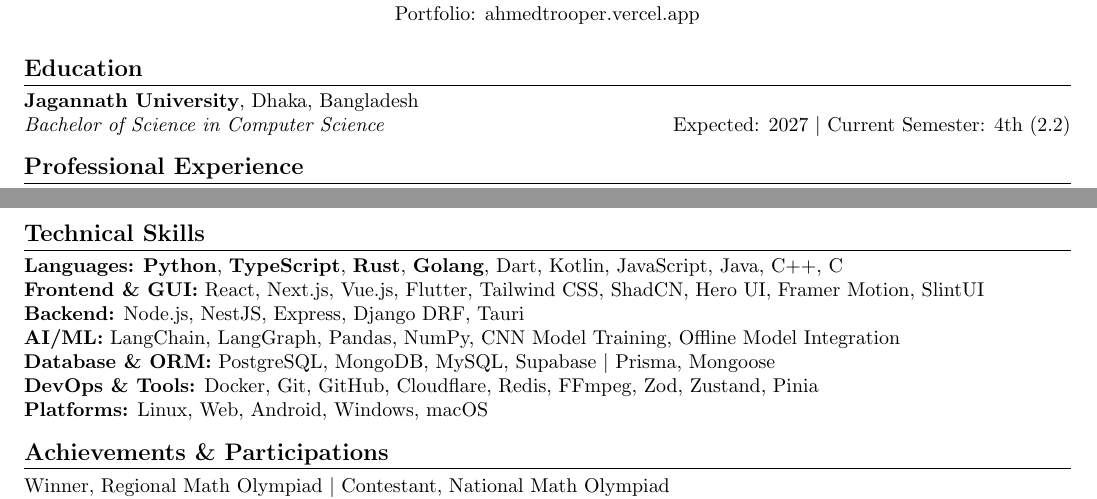
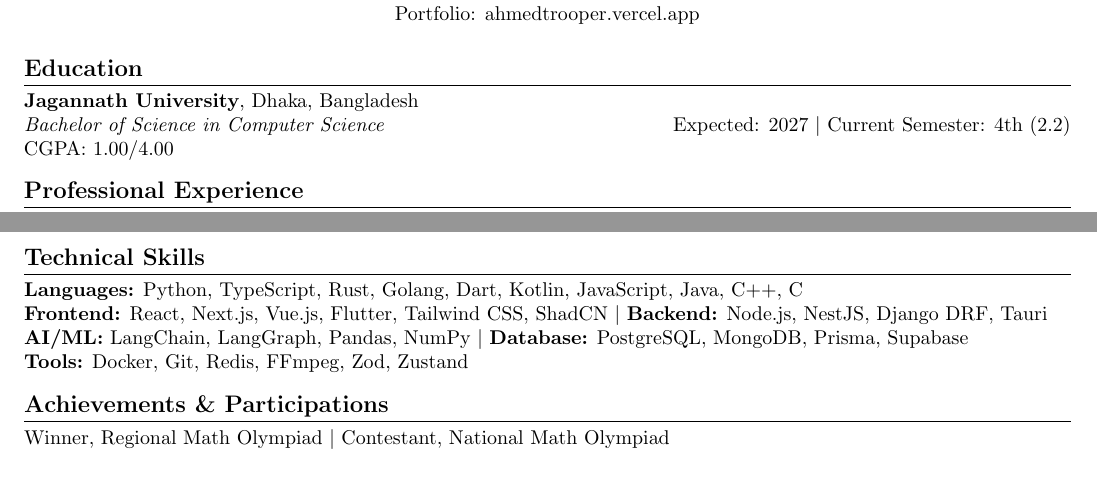
Before and after one commit to dalal12345/ResumeSinglePage, a LaTeX document (document.tex): two parts of the page, joined at a grey line, cut so that both start at the same text, the shorter picture padded with empty space. Compiled offline with pdfLaTeX.

Commit message:
added demo cgpa

```diff
--- a/document.tex
+++ b/document.tex
@@ -36,7 +36,8 @@
 % Education
 \section{Education}
 \textbf{Jagannath University}, Dhaka, Bangladesh \\
-\textit{Bachelor of Science in Computer Science} \hfill Expected: 2027 $|$ Current Semester: 4th (2.2)
+\textit{Bachelor of Science in Computer Science} \hfill Expected: 2027 $|$ Current Semester: 4th (2.2) \\
+CGPA: 1.00/4.00
 
 % Experience
 \section{Professional Experience}
@@ -85,13 +86,10 @@
 
 % Skills
 \section{Technical Skills}
-\textbf{Languages:} \textbf{Python}, \textbf{TypeScript}, \textbf{Rust}, \textbf{Golang}, Dart, Kotlin, JavaScript, Java, C++, C \\
-\textbf{Frontend \& GUI:} React, Next.js, Vue.js, Flutter, Tailwind CSS, ShadCN, Hero UI, Framer Motion, SlintUI \\
-\textbf{Backend:} Node.js, NestJS, Express, Django DRF, Tauri \\
-\textbf{AI/ML:} LangChain, LangGraph, Pandas, NumPy, CNN Model Training, Offline Model Integration \\
-\textbf{Database \& ORM:} PostgreSQL, MongoDB, MySQL, Supabase $|$ Prisma, Mongoose \\
-\textbf{DevOps \& Tools:} Docker, Git, GitHub, Cloudflare, Redis, FFmpeg, Zod, Zustand, Pinia \\
-\textbf{Platforms:} Linux, Web, Android, Windows, macOS
+\textbf{Languages:} Python, TypeScript, Rust, Golang, Dart, Kotlin, JavaScript, Java, C++, C \\
+\textbf{Frontend:} React, Next.js, Vue.js, Flutter, Tailwind CSS, ShadCN $|$ \textbf{Backend:} Node.js, NestJS, Django DRF, Tauri \\
+\textbf{AI/ML:} LangChain, LangGraph, Pandas, NumPy $|$ \textbf{Database:} PostgreSQL, MongoDB, Prisma, Supabase \\
+\textbf{Tools:} Docker, Git, Redis, FFmpeg, Zod, Zustand
 
 % Achievements
 \section{Achievements \& Participations}
```
Also changed, not shown: document.pdf, 4 other files.
